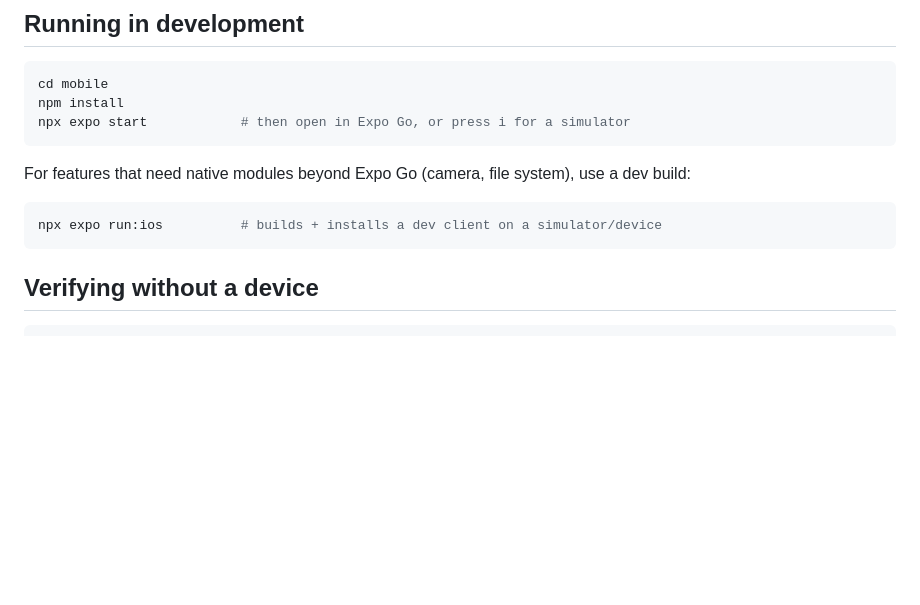
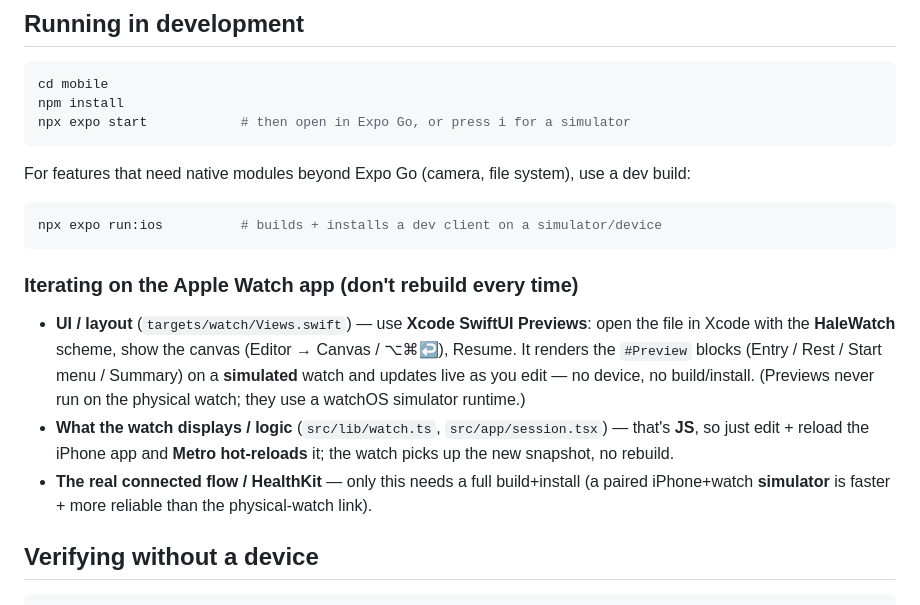
Before and after one commit to officialxndr/KUfit, a Markdown page: docs/README.md, the part around the change. Rendered like a GitHub page; blank space fills up the shorter version.

````diff
--- a/docs/README.md
+++ b/docs/README.md
@@ -99,6 +99,16 @@ For features that need native modules beyond Expo Go (camera, file system), use
 ```bash
 npx expo run:ios          # builds + installs a dev client on a simulator/device
 ```
+
+### Iterating on the Apple Watch app (don't rebuild every time)
+- **UI / layout** (`targets/watch/Views.swift`) — use **Xcode SwiftUI Previews**: open the file in Xcode with
+  the **HaleWatch** scheme, show the canvas (Editor → Canvas / ⌥⌘↩), Resume. It renders the `#Preview` blocks
+  (Entry / Rest / Start menu / Summary) on a **simulated** watch and updates live as you edit — no device, no
+  build/install. (Previews never run on the physical watch; they use a watchOS simulator runtime.)
+- **What the watch displays / logic** (`src/lib/watch.ts`, `src/app/session.tsx`) — that's **JS**, so just
+  edit + reload the iPhone app and **Metro hot-reloads** it; the watch picks up the new snapshot, no rebuild.
+- **The real connected flow / HealthKit** — only this needs a full build+install (a paired iPhone+watch
+  **simulator** is faster + more reliable than the physical-watch link).
 
 ## Verifying without a device
 ```bash
````
Also changed, not shown: CLAUDE.md (+8 -0 lines).
